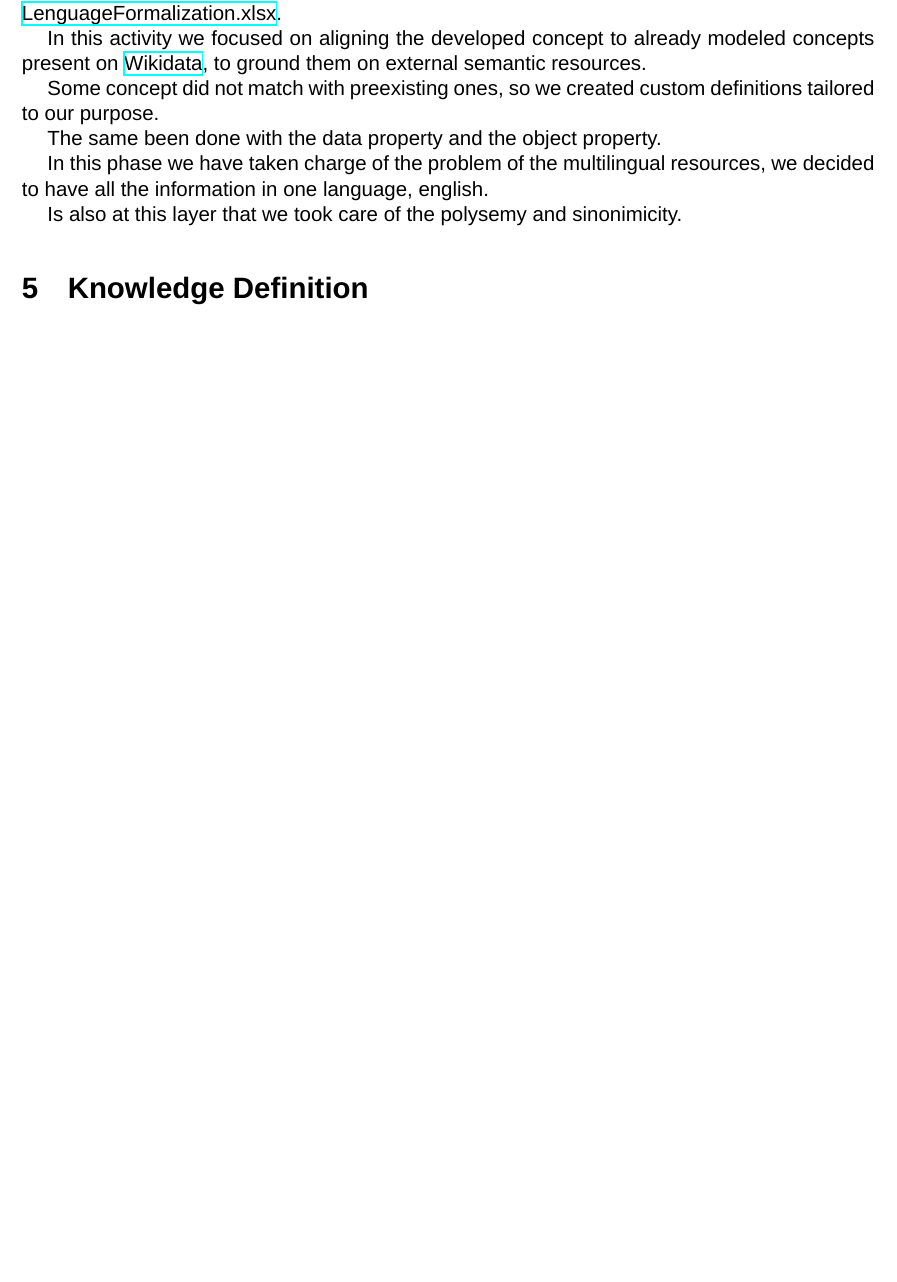
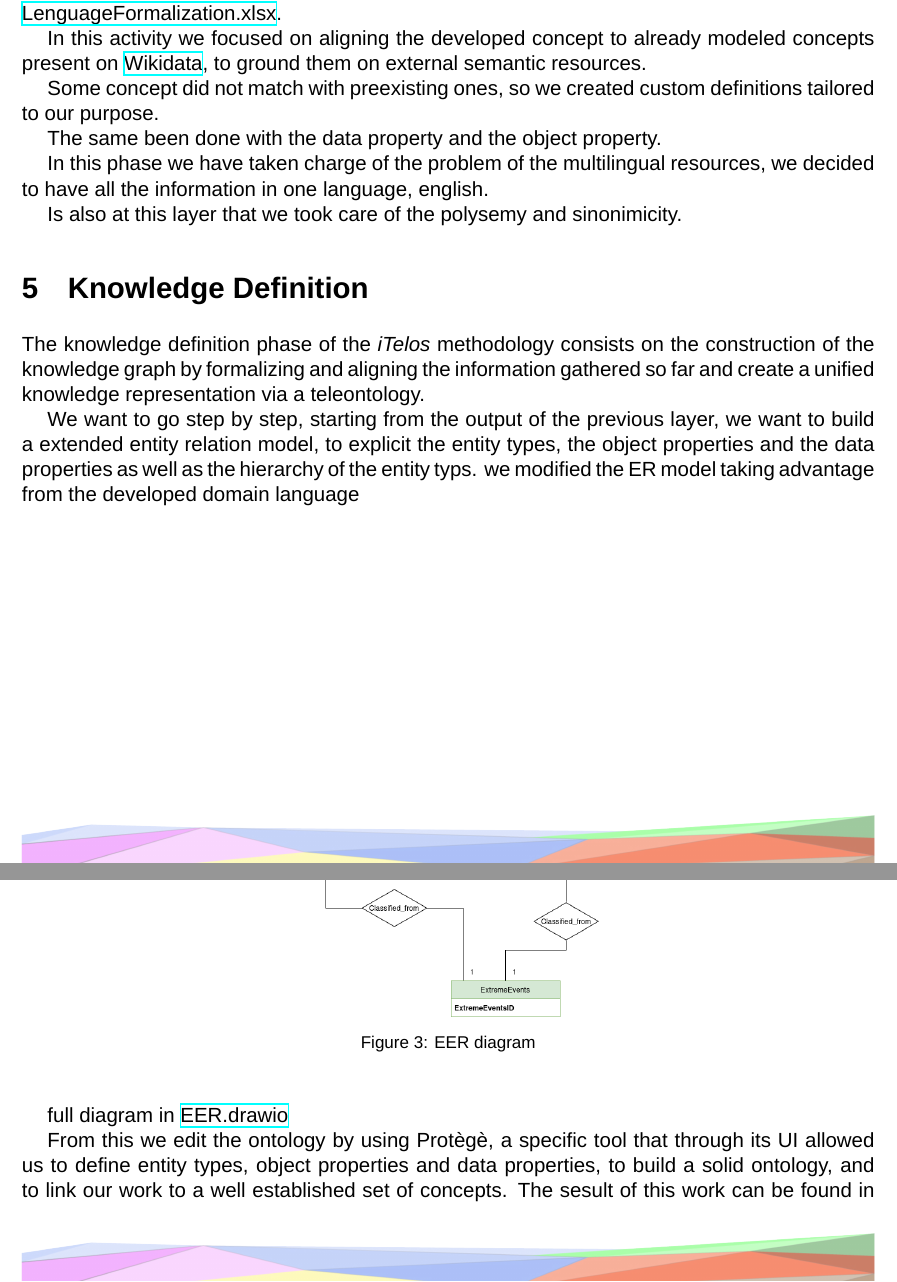
Before and after one commit to zerise000/KG_Project2025_ClimateChange, a LaTeX document (Documentation/report.tex, which reads Documentation/section/7-knowledgeDefinition.tex): part of page 15 of 15 before the commit and two parts of pages 15 and 16 of 18 after it, the two joined at a grey line, cut so that both start at the same text, the shorter picture padded with empty space. Compiled offline with XeLaTeX; a missing font is replaced by an installed copy or a similar font.

Commit message:
added text fo knowledge definition

```diff
--- a/Documentation/section/7-knowledgeDefinition.tex
+++ b/Documentation/section/7-knowledgeDefinition.tex
@@ -1 +1,23 @@
 \section{Knowledge Definition}
+The knowledge definition phase of the \textit{iTelos} methodology consists on the construction of the knowledge graph
+by formalizing and aligning the information gathered so far and create a unified knowledge representation via a teleontology.
+
+We want to go step by step, starting from the output of the previous layer, we want to build a extended entity relation model,
+to explicit the entity types, the object properties and the data properties as well as the hierarchy of the entity typs.
+we modified the ER model taking advantage from the developed domain language
+\begin{figure}[h!]
+\begin{center}
+\includegraphics[width=\textwidth]{"./EER.png"}
+\caption{EER diagram}
+\label{EER}
+\end{center}
+\end{figure}
+\newpage
+full diagram in \href{https://github.com/zerise000/KG_Project2025_ClimateChange/tree/main/Phase%203%20-%20Knowledge%20Definition}{EER.drawio}
+
+From this we edit the ontology by using Protègè, a specific tool that through its UI allowed us to define entity types, object properties
+and data properties, to build a solid ontology, and to link our work to a well established set of concepts.
+The sesult of this work can be found in \href{https://github.com/zerise000/KG_Project2025_ClimateChange/tree/main/Phase%203%20-%20Knowledge%20Definition}{UNITN2026KGMM\_Knowledge\_definition.ofn}.
+
+
+in Protègè we started by creating all the entity types, ang assigning to each a specific concept ID, as seen in the language
```
Also changed, not shown: Documentation/images/Protegeetypes.jpeg (added), Documentation/report.pdf, Documentation/section/7-knowledgeDefinition.tex (22 more changed lines), 7 other files.
